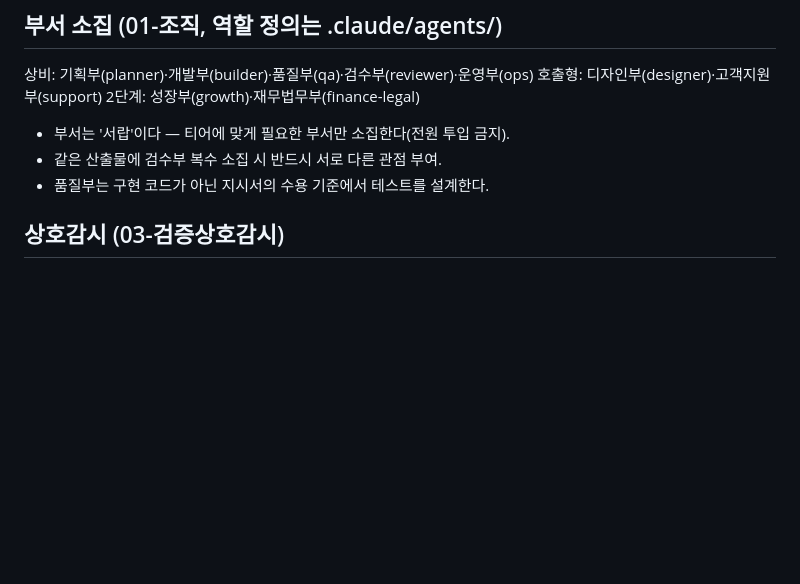
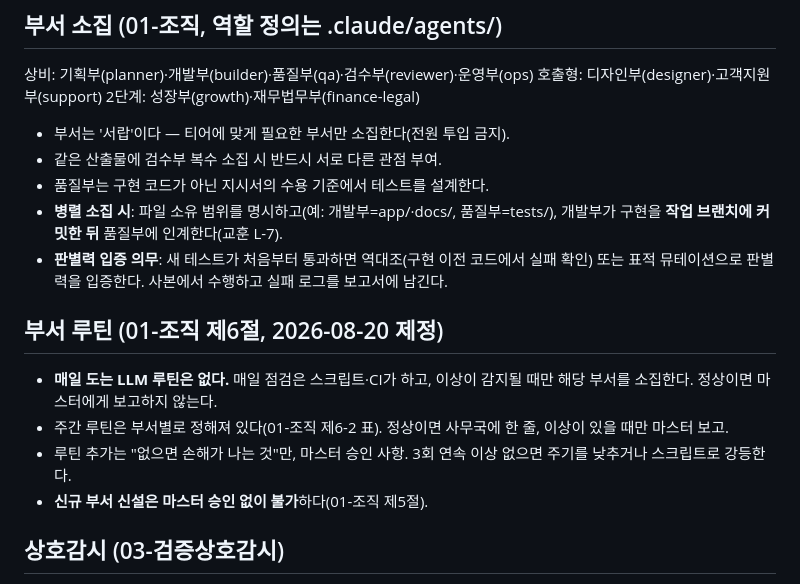
Before and after one commit to Hyunnn135/duty, a Markdown page: CLAUDE.md, the part around the change. GitHub-like rendering; blank space fills up the shorter version.

Commit message:
docs: 규정 개정 요약 반영 (#14)
HQ 규정 개정(01·02·03장)의 요약을 제품 저장소 사무국 지침에 동기화.


Claude-Session: https://claude.ai/code/session_01PWJE6Ydec5y7Qnnwd2ByRg

Co-authored-by: Claude <noreply@anthropic.com>

```diff
--- a/CLAUDE.md
+++ b/CLAUDE.md
@@ -31,6 +31,20 @@
 - 부서는 '서랍'이다 — 티어에 맞게 필요한 부서만 소집한다(전원 투입 금지).
 - 같은 산출물에 검수부 복수 소집 시 반드시 서로 다른 관점 부여.
 - 품질부는 구현 코드가 아닌 지시서의 수용 기준에서 테스트를 설계한다.
+- **병렬 소집 시**: 파일 소유 범위를 명시하고(예: 개발부=app/·docs/, 품질부=tests/),
+  개발부가 구현을 **작업 브랜치에 커밋한 뒤** 품질부에 인계한다(교훈 L-7).
+- **판별력 입증 의무**: 새 테스트가 처음부터 통과하면 역대조(구현 이전 코드에서
+  실패 확인) 또는 표적 뮤테이션으로 판별력을 입증한다. 사본에서 수행하고 실패
+  로그를 보고서에 남긴다.
+
+## 부서 루틴 (01-조직 제6절, 2026-08-20 제정)
+- **매일 도는 LLM 루틴은 없다.** 매일 점검은 스크립트·CI가 하고, 이상이 감지될
+  때만 해당 부서를 소집한다. 정상이면 마스터에게 보고하지 않는다.
+- 주간 루틴은 부서별로 정해져 있다(01-조직 제6-2 표). 정상이면 사무국에 한 줄,
+  이상이 있을 때만 마스터 보고.
+- 루틴 추가는 "없으면 손해가 나는 것"만, 마스터 승인 사항. 3회 연속 이상 없으면
+  주기를 낮추거나 스크립트로 강등한다.
+- **신규 부서 신설은 마스터 승인 없이 불가**하다(01-조직 제5절).
 
 ## 상호감시 (03-검증상호감시)
 - 모든 부서 보고서는 말미에 규정 준수 점검표를 포함한다.
```
